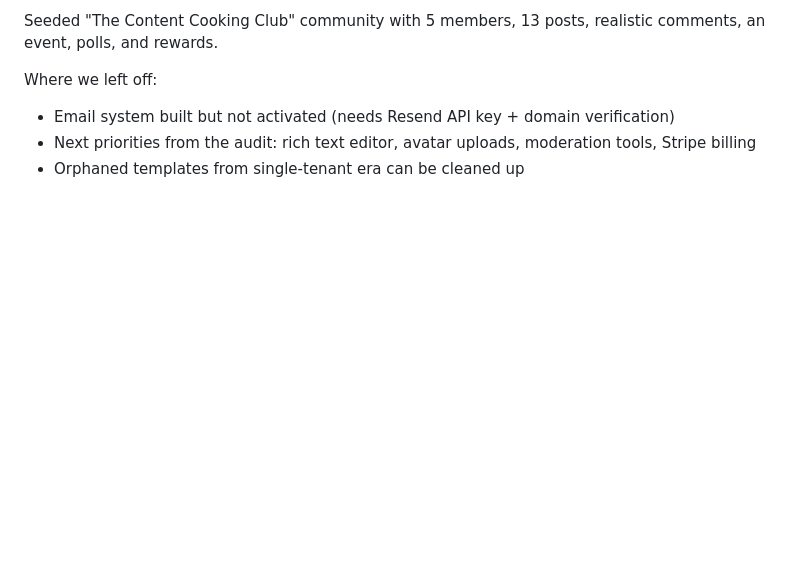
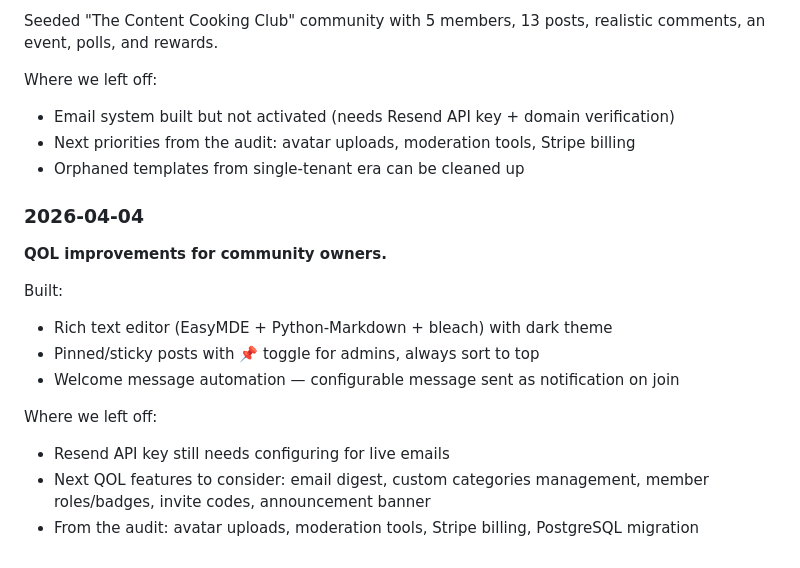
Before and after one commit to revolv-build/community, a Markdown page: CLAUDE.md, the part around the change. Rendered like a GitHub page; blank space fills up the shorter version.

Commit message:
docs: session log 2026-04-04

```diff
--- a/CLAUDE.md
+++ b/CLAUDE.md
@@ -242,5 +242,18 @@ Seeded "The Content Cooking Club" community with 5 members, 13 posts, realistic
 
 Where we left off:
 - Email system built but not activated (needs Resend API key + domain verification)
-- Next priorities from the audit: rich text editor, avatar uploads, moderation tools, Stripe billing
+- Next priorities from the audit: avatar uploads, moderation tools, Stripe billing
 - Orphaned templates from single-tenant era can be cleaned up
+
+### 2026-04-04
+**QOL improvements for community owners.**
+
+Built:
+- Rich text editor (EasyMDE + Python-Markdown + bleach) with dark theme
+- Pinned/sticky posts with 📌 toggle for admins, always sort to top
+- Welcome message automation — configurable message sent as notification on join
+
+Where we left off:
+- Resend API key still needs configuring for live emails
+- Next QOL features to consider: email digest, custom categories management, member roles/badges, invite codes, announcement banner
+- From the audit: avatar uploads, moderation tools, Stripe billing, PostgreSQL migration
```
